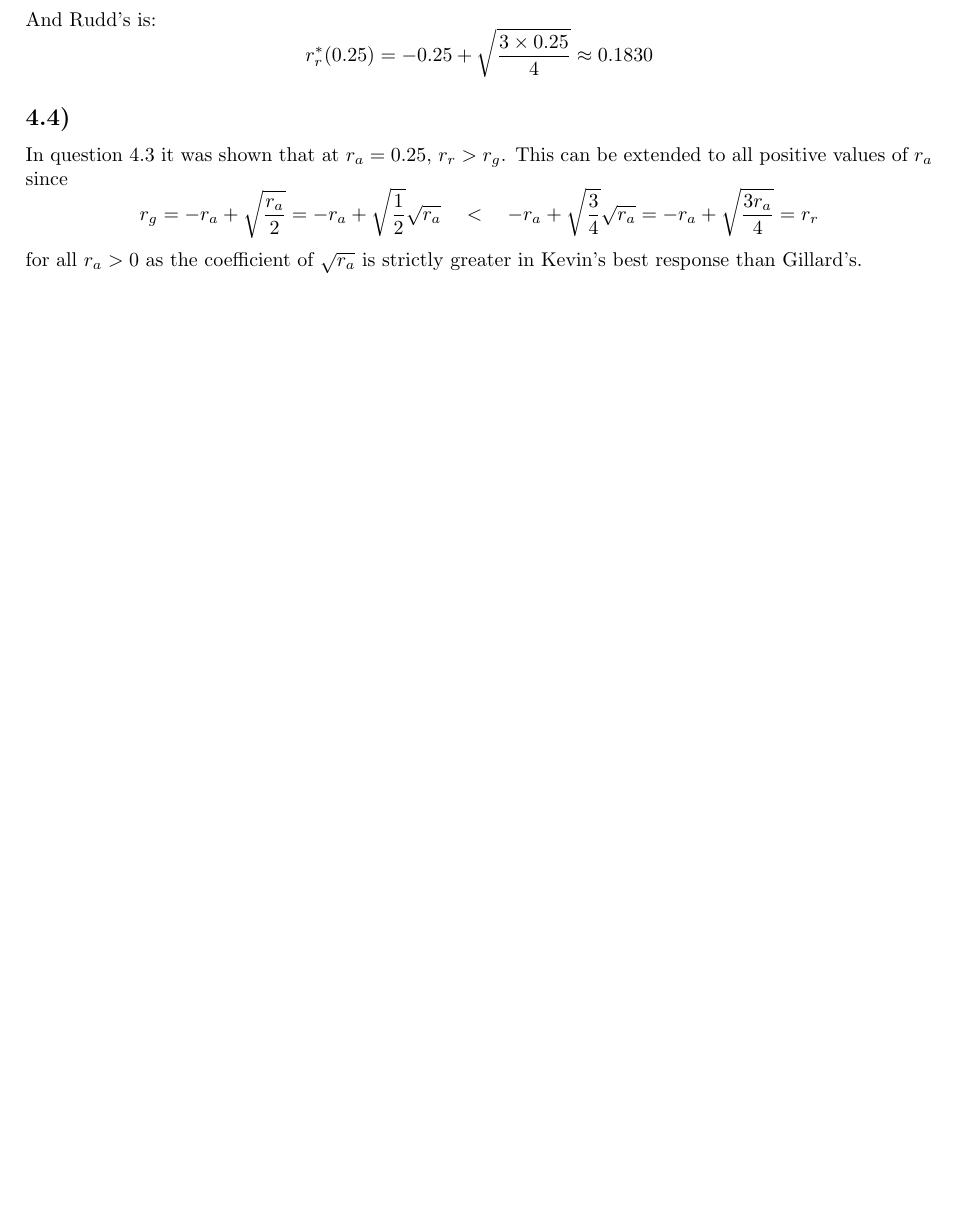
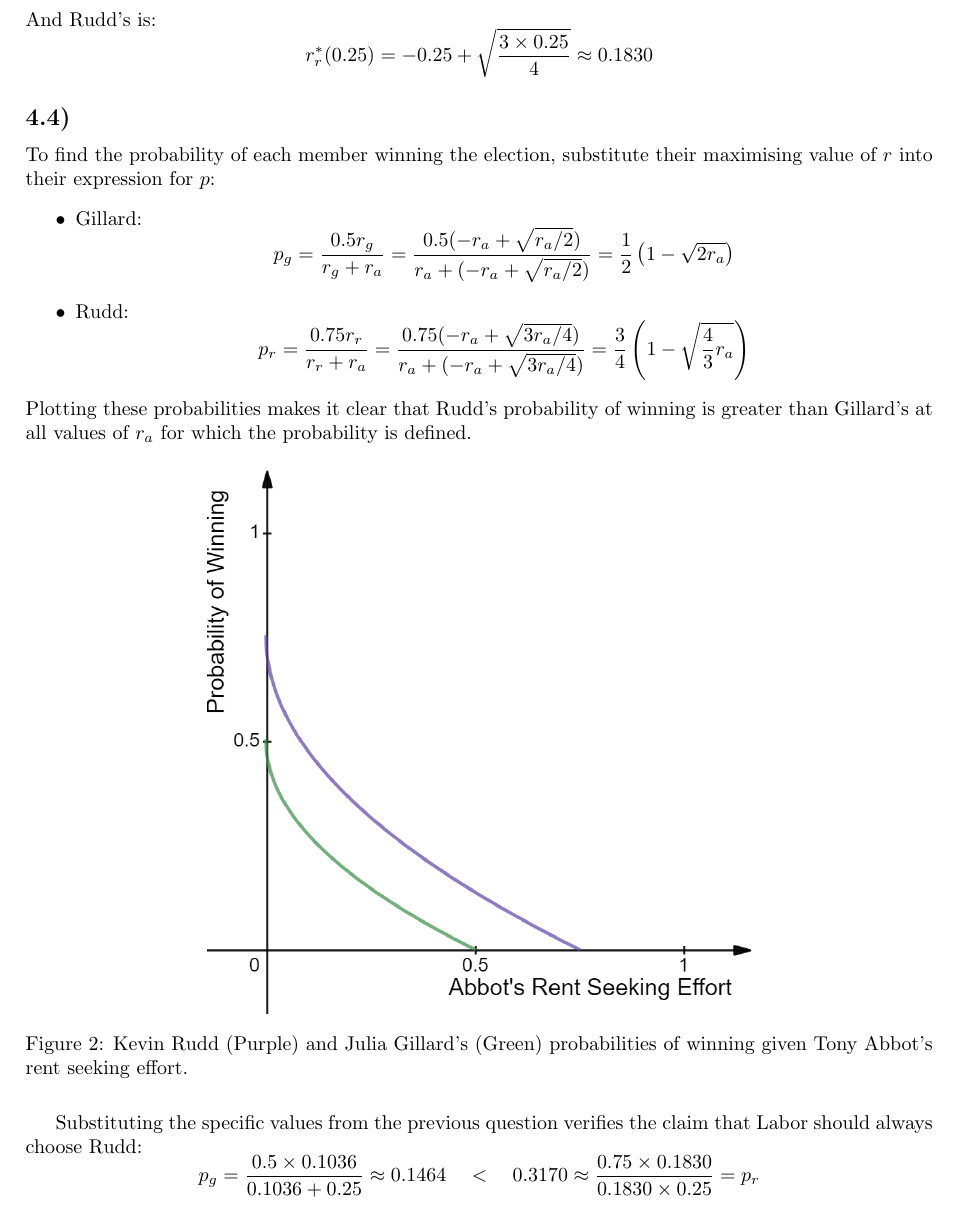
Before and after one commit to lucas-fern/ECON20005, a LaTeX document (ass2/ass2.tex): part of page 8 of 8 before the commit and part of page 8 of 9 after it, cut so that both start at the same text, the shorter picture padded with empty space. Compiled offline with pdfLaTeX.

Commit message:
Redone Q4.4

```diff
--- a/ass2/ass2.tex
+++ b/ass2/ass2.tex
@@ -323,9 +323,23 @@ And Rudd's is:
 $$r_{r}^{*}(0.25) = -0.25 + \sqrt{\frac{3 \times 0.25}{4}} \approx 0.1830$$
 
 \subsection*{4.4)}
-In question 4.3 it was shown that at $r_{a} = 0.25$, $r_{r} > r_{g}$. This can be extended to all positive values of $r_{a}$ since
-$$r_{g} = -r_{a} + \sqrt{\frac{r_{a}}{2}} = -r_{a} + \sqrt{\frac{1}{2}} \sqrt{r_{a}} \quad < \quad -r_{a} + \sqrt{\frac{3}{4}} \sqrt{r_{a}} = -r_{a} + \sqrt{\frac{3 r_{a}}{4}} = r_{r}$$
-for all $r_{a} > 0$ as the coefficient of $\sqrt{r_{a}}$ is strictly greater in Kevin's best response than Gillard's. \vfill
+To find the probability of each member winning the election, substitute their maximising value of $r$ into their expression for $p$:
+\begin{itemize}
+    \item Gillard: $$p_{g} = \frac{0.5r_{g}}{r_{g} + r_{a}} = \frac{0.5(-r_{a} + \sqrt{{r_{a}}/{2}})}{r_{a} + (-r_{a} + \sqrt{{r_{a}}/{2}})} = \frac{1}{2} \left( 1 - \sqrt{2 r_{a}} \right)$$
+    \item Rudd: $$p_{r} = \frac{0.75r_{r}}{r_{r} + r_{a}} = \frac{0.75(-r_{a} + \sqrt{{3r_{a}}/{4}})}{r_{a} + (-r_{a} + \sqrt{{3r_{a}}/{4}})} = \frac{3}{4} \left( 1 - \sqrt{\frac{4}{3} r_{a}} \right)$$
+\end{itemize}
+Plotting these probabilities makes it clear that Rudd's probability of winning is greater than Gillard's at all values of $r_{a}$ for which the probability is defined.
+\begin{figure}[H]
+    \centering
+    \includegraphics[width=0.6\linewidth]{probabilities.png}
+    \caption{Kevin Rudd (Purple) and Julia Gillard's (Green) probabilities of winning given Tony Abbot's rent seeking effort.}
+    \label{fig:probabilities}
+\end{figure}
+Substituting the specific values from the previous question verifies the claim that Labor should always choose Rudd:
+$$p_{g} = \frac{0.5 \times 0.1036}{0.1036 + 0.25} \approx 0.1464 \quad < \quad 0.3170 \approx \frac{0.75 \times 0.1830}{0.1830 \times 0.25} = p_{r}$$
+
+\newpage
+\vspace*{\fill}
 \centering
 Kevin 07 is also a significantly better downball player, so she never really stood a chance.
 \begin{figure}[hb]
```
Also changed, not shown: ass2/ass2.pdf, ass2/probabilities.png (added), ass2/ass2.tex (1 more changed lines).
